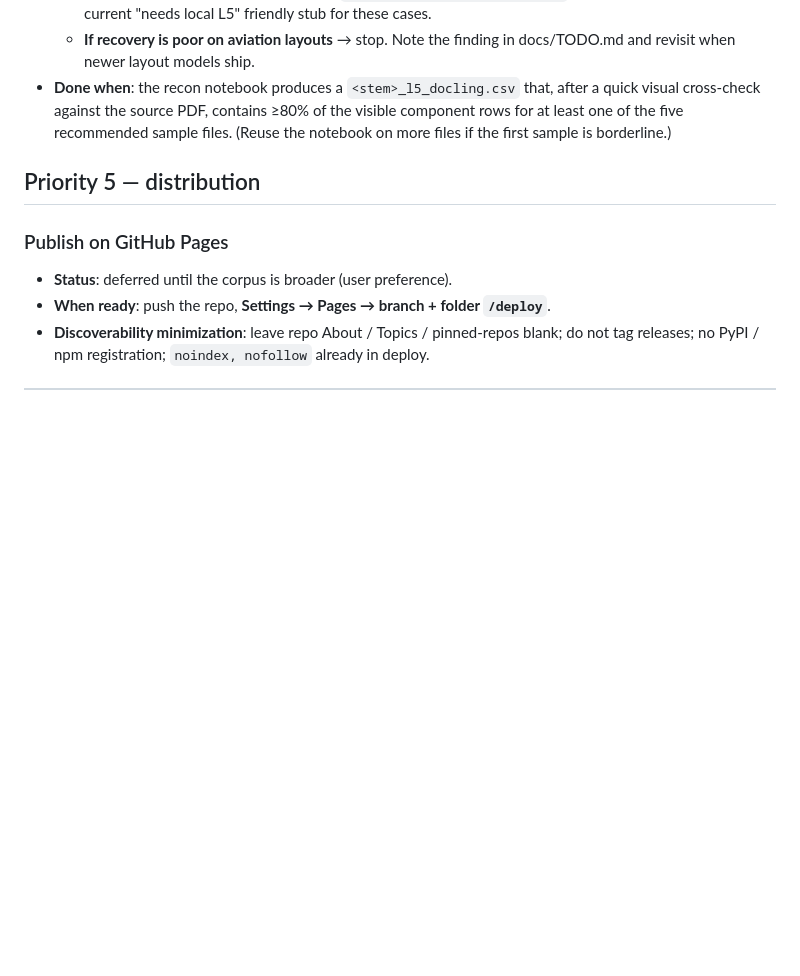
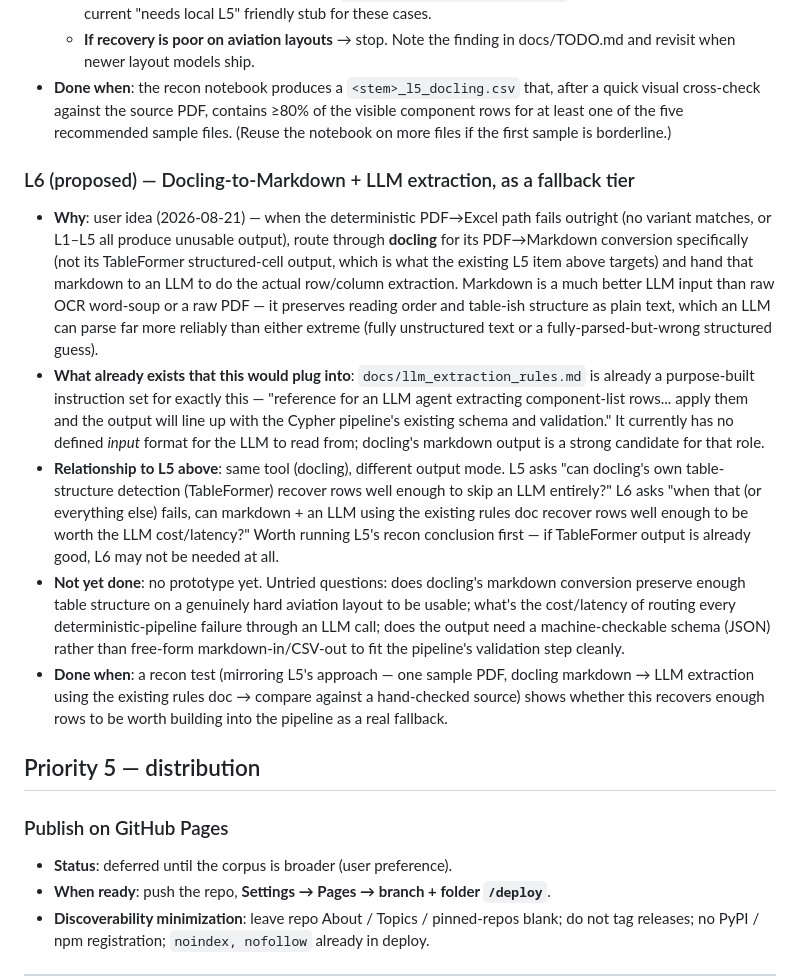
Before and after one commit to burked9/cypher, a Markdown page: docs/TODO.md, the part around the change. Drawn GitHub-style; blank space fills up the shorter version.

Commit message:
docs: record proposed L6 fallback — docling-to-markdown + LLM extraction

```diff
--- a/docs/TODO.md
+++ b/docs/TODO.md
@@ -204,6 +204,41 @@ Open items in priority order. Each item has a category, a brief description, and
   five recommended sample files. (Reuse the notebook on more files if
   the first sample is borderline.)
 
+### L6 (proposed) — Docling-to-Markdown + LLM extraction, as a fallback tier
+- **Why**: user idea (2026-08-21) — when the deterministic PDF→Excel path
+  fails outright (no variant matches, or L1–L5 all produce unusable
+  output), route through **docling** for its PDF→Markdown conversion
+  specifically (not its TableFormer structured-cell output, which is
+  what the existing L5 item above targets) and hand that markdown to an
+  LLM to do the actual row/column extraction. Markdown is a much better
+  LLM input than raw OCR word-soup or a raw PDF — it preserves reading
+  order and table-ish structure as plain text, which an LLM can parse
+  far more reliably than either extreme (fully unstructured text or a
+  fully-parsed-but-wrong structured guess).
+- **What already exists that this would plug into**: `docs/llm_extraction_rules.md`
+  is already a purpose-built instruction set for exactly this — "reference
+  for an LLM agent extracting component-list rows... apply them and the
+  output will line up with the Cypher pipeline's existing schema and
+  validation." It currently has no defined *input* format for the LLM to
+  read from; docling's markdown output is a strong candidate for that role.
+- **Relationship to L5 above**: same tool (docling), different output mode.
+  L5 asks "can docling's own table-structure detection (TableFormer) recover
+  rows well enough to skip an LLM entirely?" L6 asks "when that (or
+  everything else) fails, can markdown + an LLM using the existing rules
+  doc recover rows well enough to be worth the LLM cost/latency?" Worth
+  running L5's recon conclusion first — if TableFormer output is already
+  good, L6 may not be needed at all.
+- **Not yet done**: no prototype yet. Untried questions: does docling's
+  markdown conversion preserve enough table structure on a genuinely
+  hard aviation layout to be usable; what's the cost/latency of routing
+  every deterministic-pipeline failure through an LLM call; does the
+  output need a machine-checkable schema (JSON) rather than free-form
+  markdown-in/CSV-out to fit the pipeline's validation step cleanly.
+- **Done when**: a recon test (mirroring L5's approach — one sample PDF,
+  docling markdown → LLM extraction using the existing rules doc →
+  compare against a hand-checked source) shows whether this recovers
+  enough rows to be worth building into the pipeline as a real fallback.
+
 ## Priority 5 — distribution
 
 ### Publish on GitHub Pages
```
